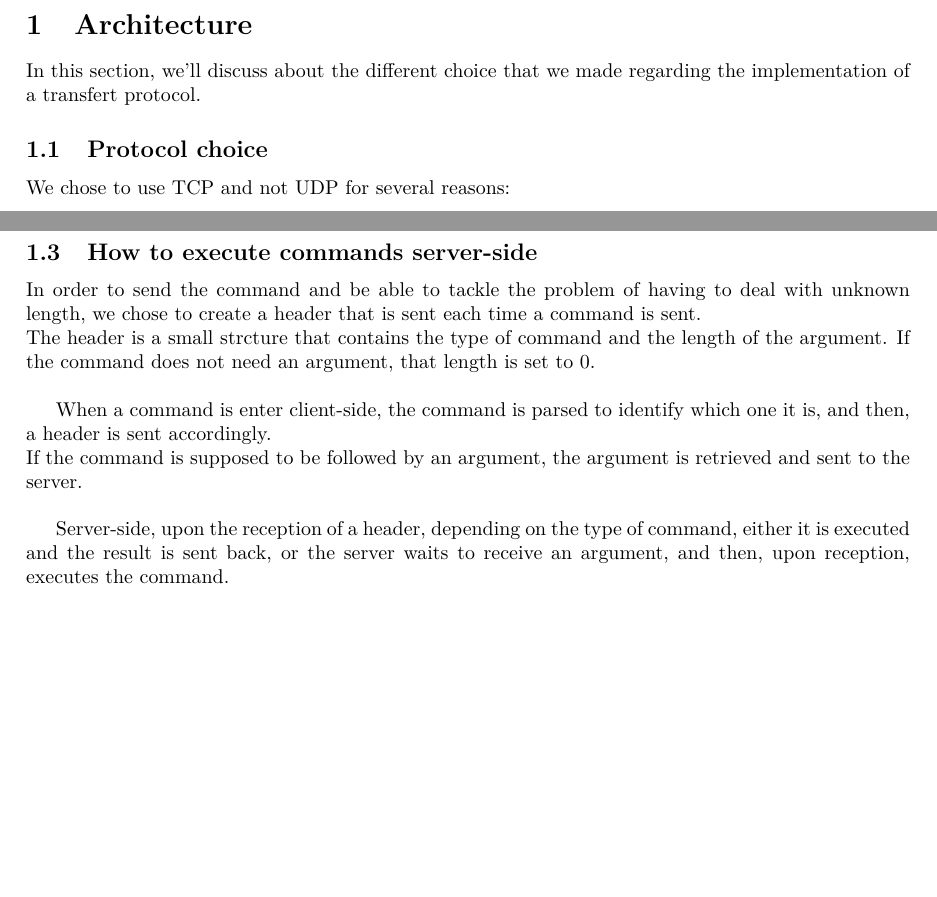
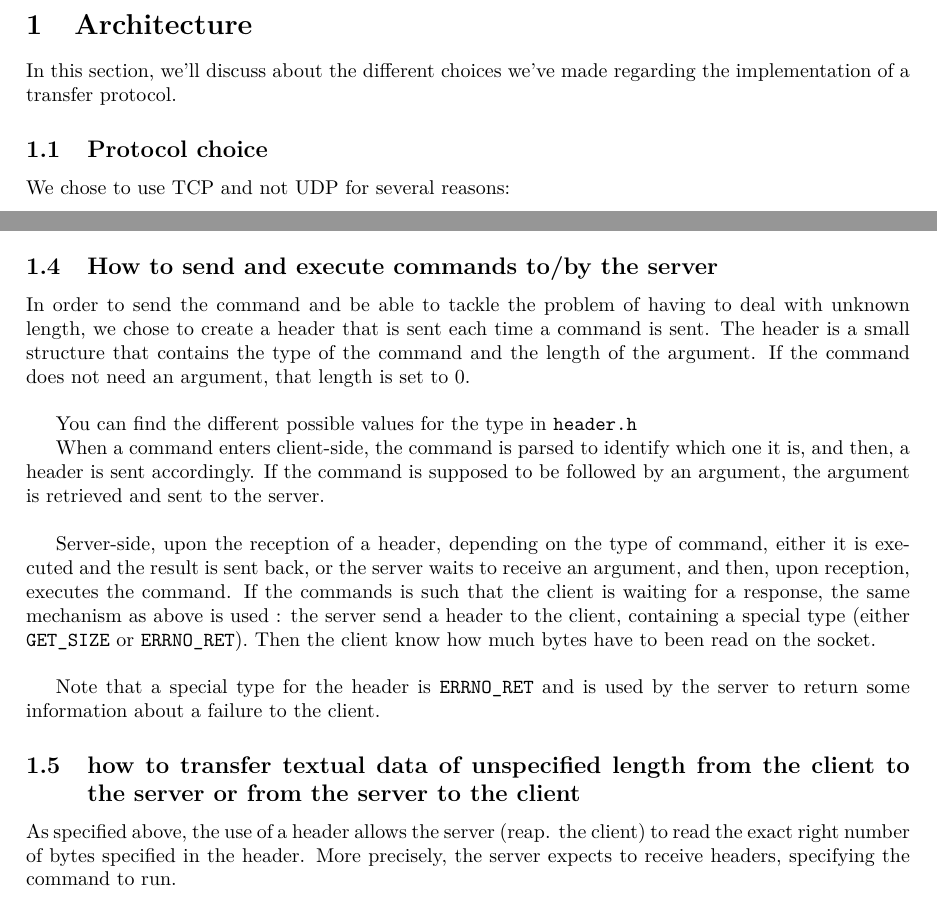
Before and after one commit to ledebroux/INGI2346-dist-app-design, a LaTeX document (report/report.tex): two parts of page 2 of 2, joined at a grey line, cut so that both start at the same text, the shorter picture padded with empty space. Compiled offline with pdfLaTeX.

Commit message:
report continued

```diff
--- a/report/report.tex
+++ b/report/report.tex
@@ -44,7 +44,7 @@
 %Write a narrative describing how you went about writing and testing each program you write. The narrative should describe what choices you faced and which you made. We should get a pretty good sense of what your program looks like from reading the narrative. So far as testing goes, describe how you went about choosing your test cases, what they were, and their results.
 
 \section{Architecture}
-In this section, we'll discuss about the different choice that we made regarding the implementation of a transfert protocol.
+In this section, we'll discuss about the different choices we've made regarding the implementation of a transfer protocol.
 
 \subsection{Protocol choice}
 We chose to use TCP and not UDP for several reasons:
@@ -60,5 +60,2 @@ We chose this option to allow several client to connect to the server and use th
 The server thus behaves as telnet and forks upon receiving a connection attempt.
 
-\subsection{How to execute commands server-side}
-In order to send the command and be able to tackle the problem of having to deal with unknown length, we chose to create a header that is sent each time a command is sent.\\
-The header is a small strcture that contains the type of command and the length of the argument. If the command does not need an argument, that length is set to $0$.\\
@@ -65,7 +66,20 @@ The header is a small strcture that contains the type of command and the length
 
-When a command is enter client-side, the command is parsed to identify which one it is, and then, a header is sent accordingly.\\
-If the command is supposed to be followed by an argument, the argument is retrieved and sent to the server.\\
 
-Server-side, upon the reception of a header, depending on the type of command, either it is executed and the result is sent back, or the server waits to receive an argument, and then, upon reception, executes the command.
+\subsection{How to send and execute commands to/by the server}
+In order to send the command and be able to tackle the problem of having to deal with unknown length, we chose to create a header that is sent each time a command is sent.
+The header is a small structure that contains the type of the command and the length of the argument. If the command does not need an argument, that length is set to $0$.\\
+
+You can find the different possible values for the type in \verb@header.h@
+
+When a command enters client-side, the command is parsed to identify which one it is, and then, a header is sent accordingly. If the command is supposed to be followed by an argument, the argument is retrieved and sent to the server.\\
+
+Server-side, upon the reception of a header, depending on the type of command, either it is executed and the result is sent back, or the server waits to receive an argument, and then, upon reception, executes the command. If the commands is such that the client is waiting for a response, the same mechanism as above is used : the server send a header to the client, containing a special type (either \verb@GET_SIZE@ or \verb@ERRNO_RET@). Then the client know how much bytes have to been read on the socket.\\
+
+Note that a special type for the header is \verb@ERRNO_RET@ and is used by the server to return some information about a failure to the client.
+
+\subsection{how to transfer textual data of unspecified length from the client to the server or from the server to the client}
+As specified above, the use of a header allows the server (reap. the client) to read the exact right number of bytes specified in the header. More precisely, the server expects to receive headers, specifying the command to run.
+
+
 
 \end{document}
```
Also changed, not shown: report/report.tex (8 more changed lines).
